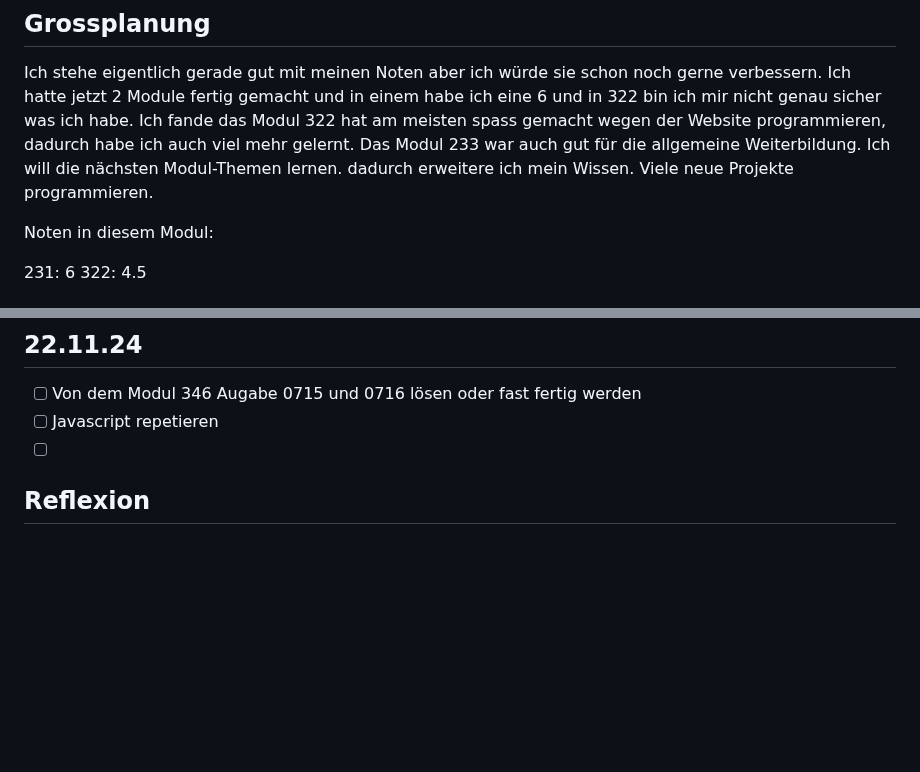
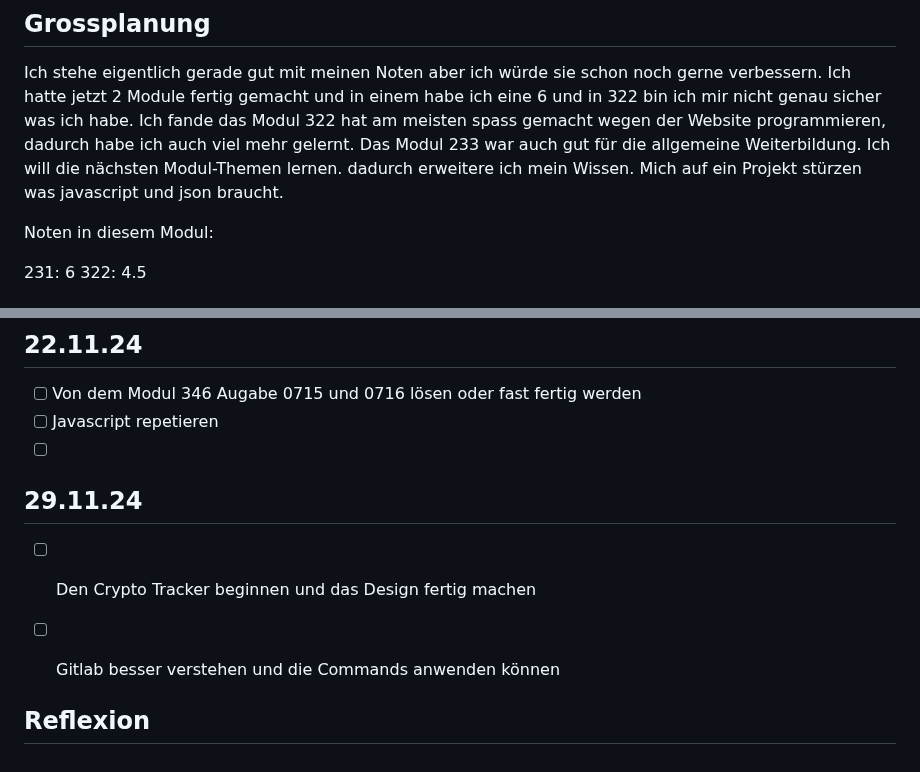
Before and after one commit to syco101/Lernperiode-7, a Markdown page: README.md, 2 parts joined by grey strips. Rendered like a GitHub page; blank space fills up the shorter version.

```diff
--- a/README.md
+++ b/README.md
@@ -4,7 +4,7 @@
 
 Ich stehe eigentlich gerade gut mit meinen Noten aber ich würde sie schon noch gerne verbessern. Ich hatte jetzt 2 Module fertig gemacht und in einem habe ich eine 6 und in 322 bin ich mir nicht genau sicher was ich habe. Ich fande das  Modul 322 hat am meisten spass gemacht wegen der Website programmieren, dadurch habe ich auch viel mehr gelernt. Das Modul 233 war auch gut für die allgemeine Weiterbildung.
 Ich will die nächsten Modul-Themen lernen. dadurch erweitere ich mein Wissen.
-Viele neue Projekte programmieren.
+Mich auf ein Projekt stürzen was javascript und json braucht.
 
 Noten in diesem Modul:
 
@@ -95,7 +95,10 @@ Heute habe ich mehr Javascript als HTML und CSS geübt. Ich habe den zweiten CRU
 - [ ] Javascript repetieren
 - [ ]
 
+## 29.11.24
 
+- [ ] Den Crypto Tracker beginnen und das Design fertig machen
+- [ ] Gitlab besser verstehen und die Commands anwenden können
 
 
 ## Reflexion
```
